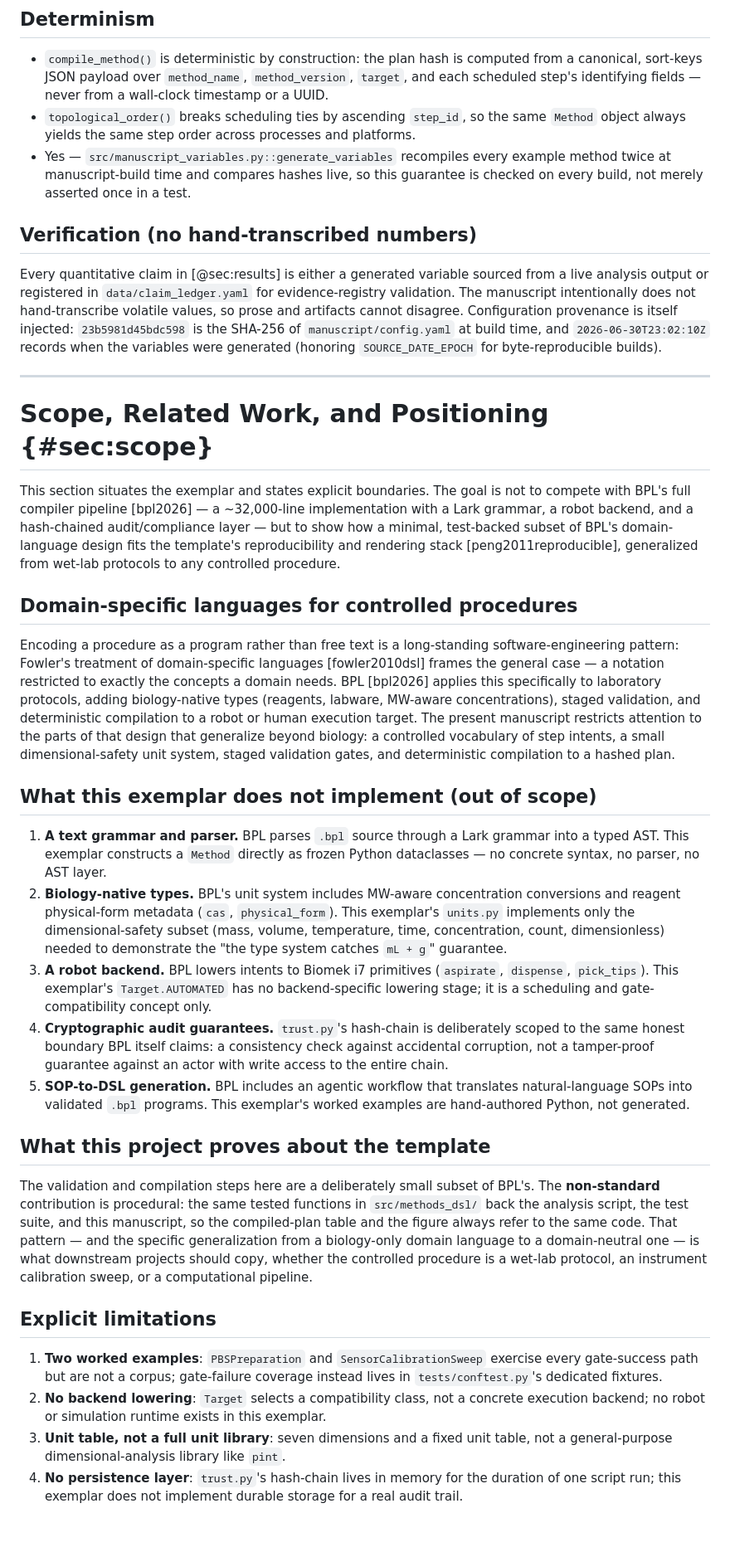
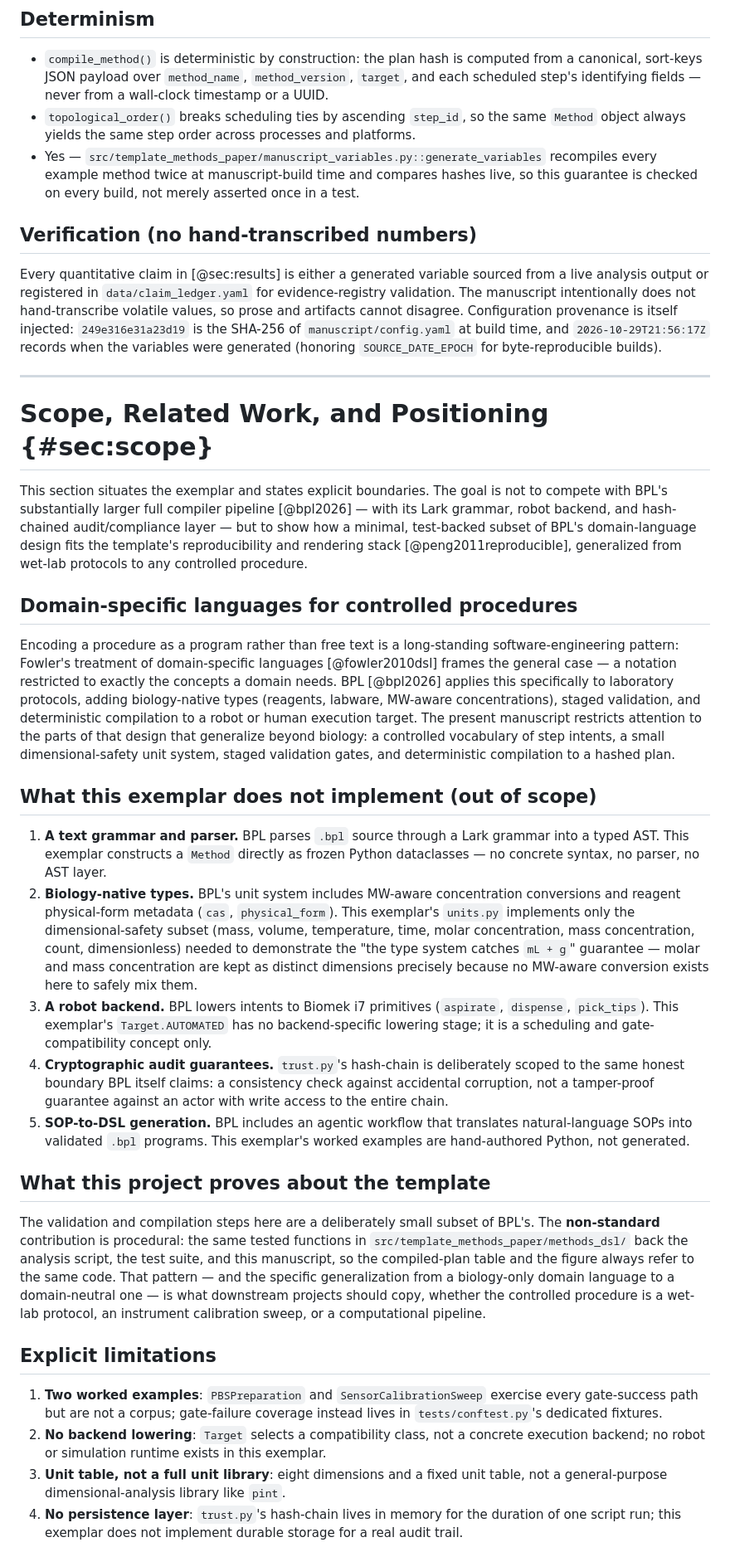
Before and after one commit to docxology/template_methods_paper, a Markdown page: _combined_manuscript.md, the part around one of its changes. Shown at 83% size. Drawn GitHub-style; blank space fills up the shorter version.

```diff
--- a/_combined_manuscript.md
+++ b/_combined_manuscript.md
@@ -634,7 +641,7 @@ source of truth.
 - `topological_order()` breaks scheduling ties by ascending `step_id`, so
   the same `Method` object always yields the same step order across
   processes and platforms.
-- Yes — `src/manuscript_variables.py::generate_variables`
+- Yes — `src/template_methods_paper/manuscript_variables.py::generate_variables`
   recompiles every example method twice at manuscript-build time and
   compares hashes live, so this guarantee is checked on every build, not
   merely asserted once in a test.
@@ -645,9 +652,9 @@ Every quantitative claim in [@sec:results] is either a generated variable
 sourced from a live analysis output or registered in `data/claim_ledger.yaml` for
 evidence-registry validation. The manuscript intentionally does not
 hand-transcribe volatile values, so prose and artifacts cannot disagree.
-Configuration provenance is itself injected: `23b5981d45bdc598` is the
+Configuration provenance is itself injected: `249e316e31a23d19` is the
 SHA-256 of `manuscript/config.yaml` at build time, and
-`2026-06-30T23:02:10Z` records when the variables were generated
+`2026-10-29T21:56:17Z` records when the variables were generated
 (honoring `SOURCE_DATE_EPOCH` for byte-reproducible builds).
 
 
@@ -659,19 +666,19 @@ SHA-256 of `manuscript/config.yaml` at build time, and
 # Scope, Related Work, and Positioning {#sec:scope}
 
 This section situates the exemplar and states explicit boundaries. The goal
-is not to compete with BPL's full compiler pipeline [bpl2026] — a
-~32,000-line implementation with a Lark grammar, a robot backend, and a
-hash-chained audit/compliance layer — but to show how a minimal,
+is not to compete with BPL's substantially larger full compiler pipeline
+[@bpl2026] — with its Lark grammar, robot backend, and hash-chained
+audit/compliance layer — but to show how a minimal,
 test-backed subset of BPL's domain-language design fits the template's
-reproducibility and rendering stack [peng2011reproducible], generalized
+reproducibility and rendering stack [@peng2011reproducible], generalized
 from wet-lab protocols to any controlled procedure.
 
 ## Domain-specific languages for controlled procedures
 
 Encoding a procedure as a program rather than free text is a long-standing
 software-engineering pattern: Fowler's treatment of domain-specific
-languages [fowler2010dsl] frames the general case — a notation restricted
-to exactly the concepts a domain needs. BPL [bpl2026] applies this
+languages [@fowler2010dsl] frames the general case — a notation restricted
+to exactly the concepts a domain needs. BPL [@bpl2026] applies this
 specifically to laboratory protocols, adding biology-native types
 (reagents, labware, MW-aware concentrations), staged validation, and
 deterministic compilation to a robot or human execution target. The present
@@ -688,9 +695,11 @@ compilation to a hashed plan.
 2. **Biology-native types.** BPL's unit system includes MW-aware
    concentration conversions and reagent physical-form metadata
    (`cas`, `physical_form`). This exemplar's `units.py` implements only the
-   dimensional-safety subset (mass, volume, temperature, time,
-   concentration, count, dimensionless) needed to demonstrate the "the type
-   system catches `mL + g`" guarantee.
+   dimensional-safety subset (mass, volume, temperature, time, molar
+   concentration, mass concentration, count, dimensionless) needed to
+   demonstrate the "the type system catches `mL + g`" guarantee — molar and
+   mass concentration are kept as distinct dimensions precisely because no
+   MW-aware conversion exists here to safely mix them.
 3. **A robot backend.** BPL lowers intents to Biomek i7 primitives
    (`aspirate`, `dispense`, `pick_tips`). This exemplar's `Target.AUTOMATED`
    has no backend-specific lowering stage; it is a scheduling and
@@ -707,7 +716,7 @@ compilation to a hashed plan.
 
 The validation and compilation steps here are a deliberately small subset
 of BPL's. The **non-standard** contribution is procedural: the same tested
-functions in `src/methods_dsl/` back the analysis script, the test suite,
+functions in `src/template_methods_paper/methods_dsl/` back the analysis script, the test suite,
 and this manuscript, so the compiled-plan table and the figure always refer
 to the same code. That pattern — and the specific generalization from a
 biology-only domain language to a domain-neutral one — is what downstream
@@ -722,7 +731,7 @@ protocol, an instrument calibration sweep, or a computational pipeline.
 2. **No backend lowering**: `Target` selects a compatibility class, not a
    concrete execution backend; no robot or simulation runtime exists in this
    exemplar.
-3. **Unit table, not a full unit library**: seven dimensions and a fixed
+3. **Unit table, not a full unit library**: eight dimensions and a fixed
    unit table, not a general-purpose dimensional-analysis library like
    `pint`.
 4. **No persistence layer**: `trust.py`'s hash-chain lives in memory for the
```
Also changed, not shown: other parts of _combined_manuscript.md (+66 -59 lines), figures/step_counts.png (added), 14 other files.
